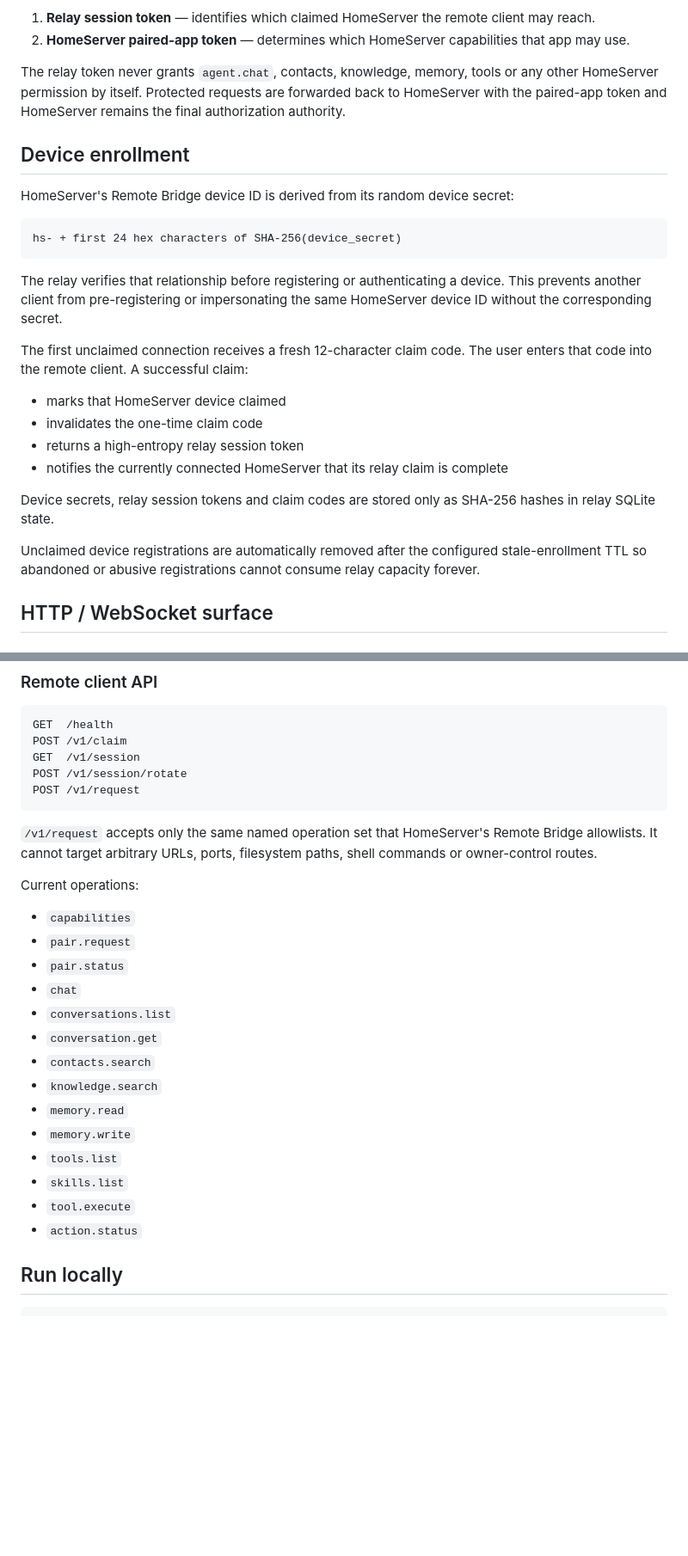
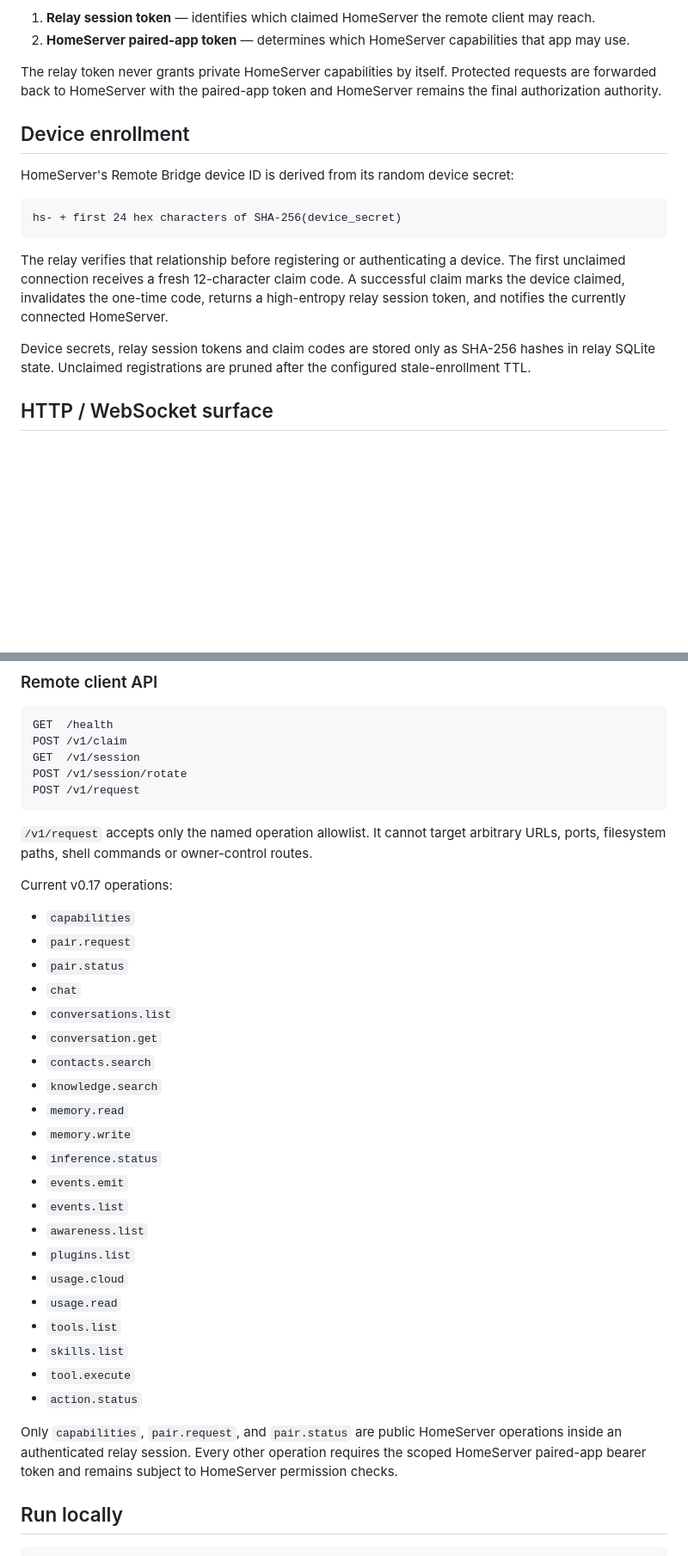
Before and after one commit to davemt74-lang/otro, a Markdown page: relay/README.md, 2 parts joined by grey strips. Shown at 86% size. Drawn GitHub-style; blank space fills up the shorter version.

Commit message:
Document v0.17 relay operations

````diff
--- a/relay/README.md
+++ b/relay/README.md
@@ -25,7 +25,7 @@ The relay has two separate credentials:
 1. **Relay session token** — identifies which claimed HomeServer the remote client may reach.
 2. **HomeServer paired-app token** — determines which HomeServer capabilities that app may use.
 
-The relay token never grants `agent.chat`, contacts, knowledge, memory, tools or any other HomeServer permission by itself. Protected requests are forwarded back to HomeServer with the paired-app token and HomeServer remains the final authorization authority.
+The relay token never grants private HomeServer capabilities by itself. Protected requests are forwarded back to HomeServer with the paired-app token and HomeServer remains the final authorization authority.
 
 ## Device enrollment
 
@@ -35,18 +35,9 @@ HomeServer's Remote Bridge device ID is derived from its random device secret:
 hs- + first 24 hex characters of SHA-256(device_secret)
 ```
 
-The relay verifies that relationship before registering or authenticating a device. This prevents another client from pre-registering or impersonating the same HomeServer device ID without the corresponding secret.
+The relay verifies that relationship before registering or authenticating a device. The first unclaimed connection receives a fresh 12-character claim code. A successful claim marks the device claimed, invalidates the one-time code, returns a high-entropy relay session token, and notifies the currently connected HomeServer.
 
-The first unclaimed connection receives a fresh 12-character claim code. The user enters that code into the remote client. A successful claim:
-
-- marks that HomeServer device claimed
-- invalidates the one-time claim code
-- returns a high-entropy relay session token
-- notifies the currently connected HomeServer that its relay claim is complete
-
-Device secrets, relay session tokens and claim codes are stored only as SHA-256 hashes in relay SQLite state.
-
-Unclaimed device registrations are automatically removed after the configured stale-enrollment TTL so abandoned or abusive registrations cannot consume relay capacity forever.
+Device secrets, relay session tokens and claim codes are stored only as SHA-256 hashes in relay SQLite state. Unclaimed registrations are pruned after the configured stale-enrollment TTL.
 
 ## HTTP / WebSocket surface
 
@@ -75,9 +66,9 @@ POST /v1/session/rotate
 POST /v1/request
 ```
 
-`/v1/request` accepts only the same named operation set that HomeServer's Remote Bridge allowlists. It cannot target arbitrary URLs, ports, filesystem paths, shell commands or owner-control routes.
+`/v1/request` accepts only the named operation allowlist. It cannot target arbitrary URLs, ports, filesystem paths, shell commands or owner-control routes.
 
-Current operations:
+Current v0.17 operations:
 
 - `capabilities`
 - `pair.request`
@@ -89,10 +80,19 @@ Current operations:
 - `knowledge.search`
 - `memory.read`
 - `memory.write`
+- `inference.status`
+- `events.emit`
+- `events.list`
+- `awareness.list`
+- `plugins.list`
+- `usage.cloud`
+- `usage.read`
 - `tools.list`
 - `skills.list`
 - `tool.execute`
 - `action.status`
+
+Only `capabilities`, `pair.request`, and `pair.status` are public HomeServer operations inside an authenticated relay session. Every other operation requires the scoped HomeServer paired-app bearer token and remains subject to HomeServer permission checks.
 
 ## Run locally
 
````
Also changed, not shown: other parts of relay/README.md (+3 -3 lines).
